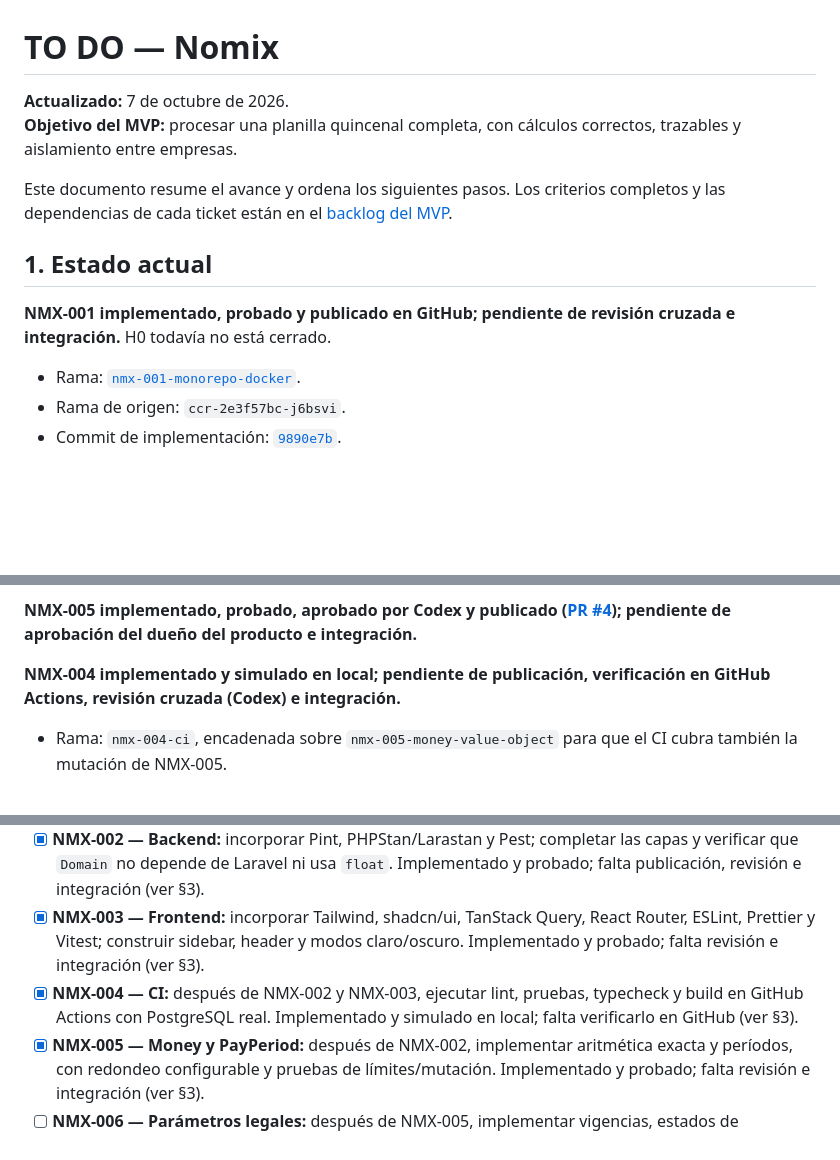
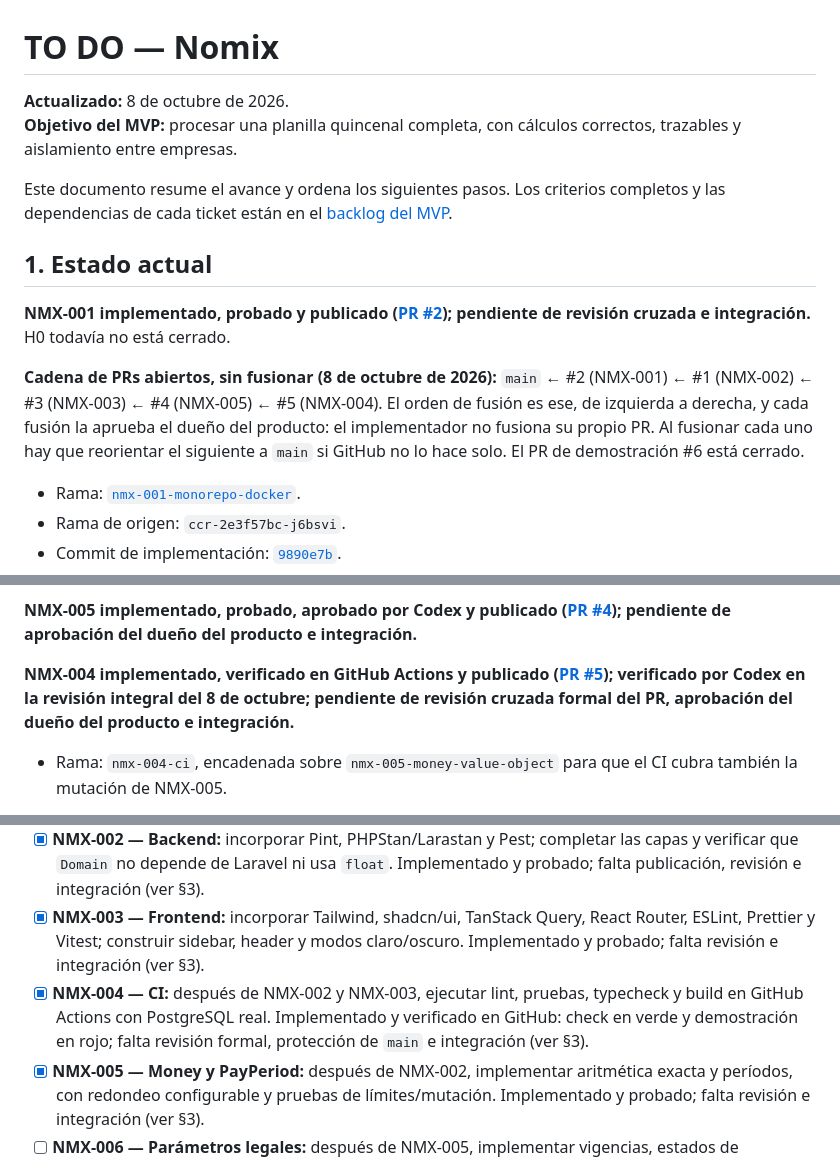
Before and after one commit to ba2sai/nomix, a Markdown page: TODO.md, 3 parts joined by grey strips. GitHub-like rendering; blank space fills up the shorter version.

```diff
--- a/TODO.md
+++ b/TODO.md
@@ -1,13 +1,15 @@
 # TO DO — Nomix
 
-**Actualizado:** 7 de octubre de 2026.
+**Actualizado:** 8 de octubre de 2026.
 **Objetivo del MVP:** procesar una planilla quincenal completa, con cálculos correctos, trazables y aislamiento entre empresas.
 
 Este documento resume el avance y ordena los siguientes pasos. Los criterios completos y las dependencias de cada ticket están en el [backlog del MVP](docs/nomix/07_alcance_mvp_y_backlog.md).
 
 ## 1. Estado actual
 
-**NMX-001 implementado, probado y publicado en GitHub; pendiente de revisión cruzada e integración.** H0 todavía no está cerrado.
+**NMX-001 implementado, probado y publicado ([PR #2](https://github.com/ba2sai/nomix/pull/2)); pendiente de revisión cruzada e integración.** H0 todavía no está cerrado.
+
+**Cadena de PRs abiertos, sin fusionar (8 de octubre de 2026):** `main` ← #2 (NMX-001) ← #1 (NMX-002) ← #3 (NMX-003) ← #4 (NMX-005) ← #5 (NMX-004). El orden de fusión es ese, de izquierda a derecha, y cada fusión la aprueba el dueño del producto: el implementador no fusiona su propio PR. Al fusionar cada uno hay que reorientar el siguiente a `main` si GitHub no lo hace solo. El PR de demostración #6 está cerrado.
 
 - Rama: [`nmx-001-monorepo-docker`](https://github.com/ba2sai/nomix/tree/nmx-001-monorepo-docker).
 - Rama de origen: `ccr-2e3f57bc-j6bsvi`.
@@ -27,7 +29,7 @@ Este documento resume el avance y ordena los siguientes pasos. Los criterios com
 
 **NMX-005 implementado, probado, aprobado por Codex y publicado ([PR #4](https://github.com/ba2sai/nomix/pull/4)); pendiente de aprobación del dueño del producto e integración.**
 
-**NMX-004 implementado y simulado en local; pendiente de publicación, verificación en GitHub Actions, revisión cruzada (Codex) e integración.**
+**NMX-004 implementado, verificado en GitHub Actions y publicado ([PR #5](https://github.com/ba2sai/nomix/pull/5)); verificado por Codex en la revisión integral del 8 de octubre; pendiente de revisión cruzada formal del PR, aprobación del dueño del producto e integración.**
 
 - Rama: `nmx-004-ci`, encadenada sobre `nmx-005-money-value-object` para que el CI cubra también la mutación de NMX-005.
 - Implementó: Claude, por indicación del dueño del producto (en el backlog figuraba Codex). Revisa: Codex.
@@ -218,7 +242,7 @@ Lección: en Windows, Vite dentro de Docker no detecta los cambios sin `VITE_USE
 - [ ] Obtener la aprobación del dueño del producto e integrar según el flujo de [AGENTS.md](AGENTS.md). El implementador no fusiona su propio PR.
 - [x] **NMX-002 — Backend:** incorporar Pint, PHPStan/Larastan y Pest; completar las capas y verificar que `Domain` no depende de Laravel ni usa `float`. Implementado y probado; falta publicación, revisión e integración (ver §3).
 - [x] **NMX-003 — Frontend:** incorporar Tailwind, shadcn/ui, TanStack Query, React Router, ESLint, Prettier y Vitest; construir sidebar, header y modos claro/oscuro. Implementado y probado; falta revisión e integración (ver §3).
-- [x] **NMX-004 — CI:** después de NMX-002 y NMX-003, ejecutar lint, pruebas, typecheck y build en GitHub Actions con PostgreSQL real. Implementado y simulado en local; falta verificarlo en GitHub (ver §3).
+- [x] **NMX-004 — CI:** después de NMX-002 y NMX-003, ejecutar lint, pruebas, typecheck y build en GitHub Actions con PostgreSQL real. Implementado y verificado en GitHub: check en verde y demostración en rojo; falta revisión formal, protección de `main` e integración (ver §3).
 - [x] **NMX-005 — Money y PayPeriod:** después de NMX-002, implementar aritmética exacta y períodos, con redondeo configurable y pruebas de límites/mutación. Implementado y probado; falta revisión e integración (ver §3).
 - [ ] **NMX-006 — Parámetros legales:** después de NMX-005, implementar vigencias, estados de verificación, rechazo de solapamientos y errores ante parámetros ausentes.
 
```
Also changed, not shown: other parts of TODO.md (+27 -5 lines).
